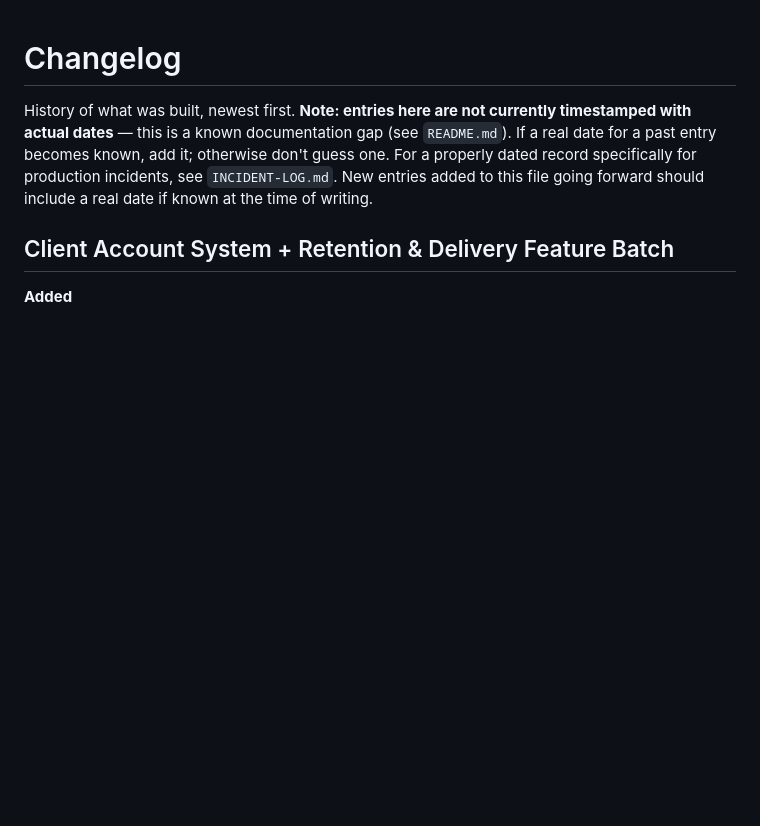
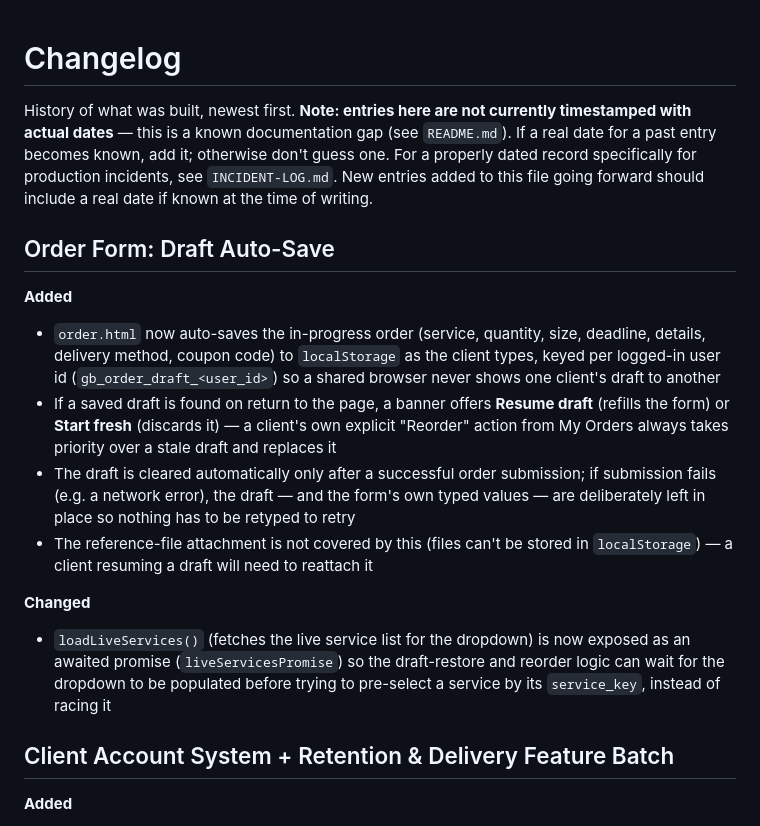
Before and after one commit to Gauravji120/Gaurav-Design-website-, a Markdown page: CHANGELOG.md, the part around the change. GitHub-like rendering; blank space fills up the shorter version.

Commit message:
docs: log order-form draft auto-save in CHANGELOG

```diff
--- a/CHANGELOG.md
+++ b/CHANGELOG.md
@@ -1,6 +1,17 @@
 # Changelog
 
 History of what was built, newest first. **Note: entries here are not currently timestamped with actual dates** — this is a known documentation gap (see `README.md`). If a real date for a past entry becomes known, add it; otherwise don't guess one. For a properly dated record specifically for production incidents, see `INCIDENT-LOG.md`. New entries added to this file going forward should include a real date if known at the time of writing.
+
+## Order Form: Draft Auto-Save
+
+**Added**
+- `order.html` now auto-saves the in-progress order (service, quantity, size, deadline, details, delivery method, coupon code) to `localStorage` as the client types, keyed per logged-in user id (`gb_order_draft_<user_id>`) so a shared browser never shows one client's draft to another
+- If a saved draft is found on return to the page, a banner offers **Resume draft** (refills the form) or **Start fresh** (discards it) — a client's own explicit "Reorder" action from My Orders always takes priority over a stale draft and replaces it
+- The draft is cleared automatically only after a successful order submission; if submission fails (e.g. a network error), the draft — and the form's own typed values — are deliberately left in place so nothing has to be retyped to retry
+- The reference-file attachment is not covered by this (files can't be stored in `localStorage`) — a client resuming a draft will need to reattach it
+
+**Changed**
+- `loadLiveServices()` (fetches the live service list for the dropdown) is now exposed as an awaited promise (`liveServicesPromise`) so the draft-restore and reorder logic can wait for the dropdown to be populated before trying to pre-select a service by its `service_key`, instead of racing it
 
 ## Client Account System + Retention & Delivery Feature Batch
 
```
